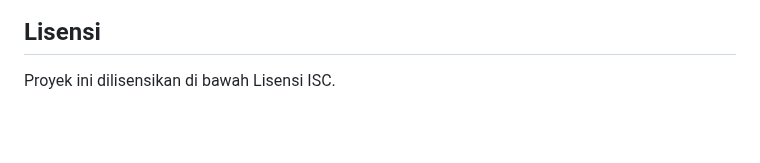
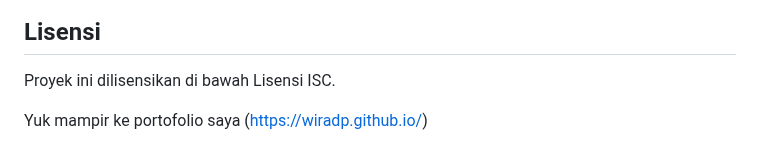
Before and after one commit to wiradp/gemini-chatbot-api, a Markdown page: README.md, the part around the change. Rendered like a GitHub page; blank space fills up the shorter version.

```diff
--- a/README.md
+++ b/README.md
@@ -105,3 +105,5 @@ Buka browser Anda dan kunjungi **http://localhost:3000** untuk mulai berinteraks
 ## Lisensi
 
 Proyek ini dilisensikan di bawah Lisensi ISC.
+
+Yuk mampir ke portofolio saya (https://wiradp.github.io/)
```
